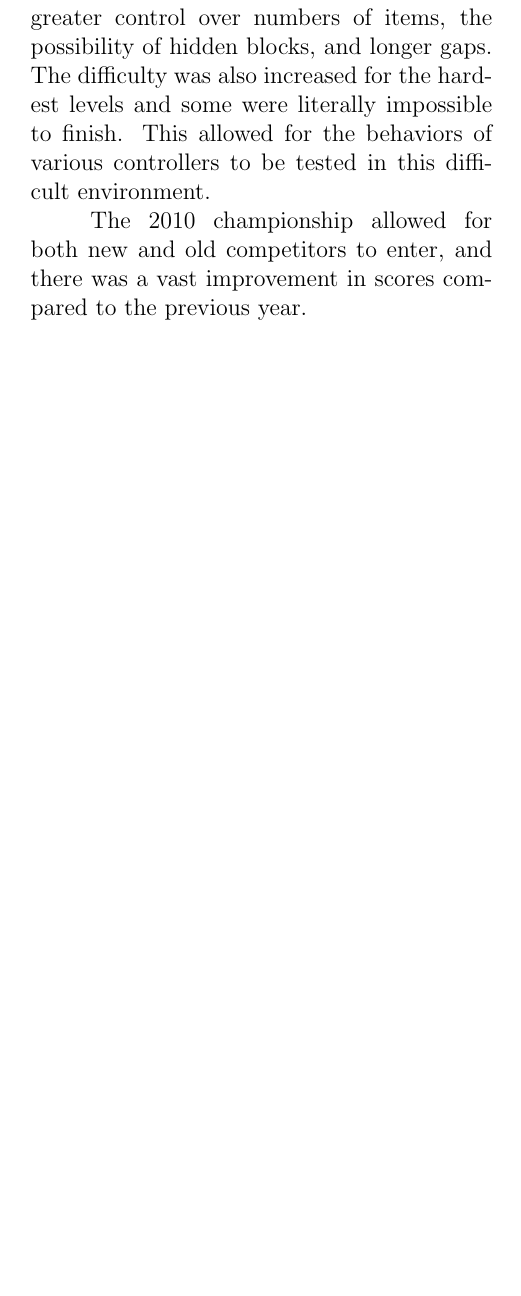
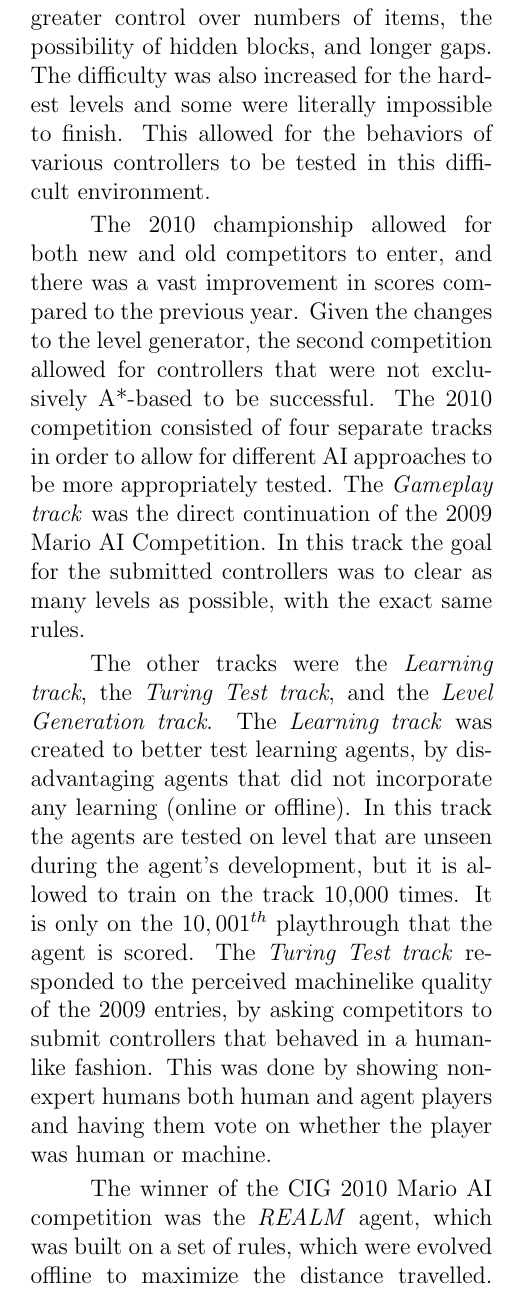
Before and after one commit to mjalkio/MarioAI, a LaTeX document (Report/Report.tex): part of one column of page 2 of 5 before the commit and part of one column of page 2 of 6 after it, cut so that both start at the same text, the shorter picture padded with empty space. Compiled offline with pdfLaTeX.

Commit message:
more stuff

```diff
--- a/Report/Report.tex
+++ b/Report/Report.tex
@@ -86,7 +86,11 @@
 longer gaps. The difficulty was also increased for the hardest levels and some were literally impossible to finish. This
 allowed for the behaviors of various controllers to be tested in this difficult environment.
 
-The 2010 championship allowed for both new and old competitors to enter, and there was a vast improvement in scores compared to the previous year.
+The 2010 championship allowed for both new and old competitors to enter, and there was a vast improvement in scores compared to the previous year. Given the changes to the level generator, the second competition allowed for controllers that were not exclusively A*-based to be successful. The 2010 competition consisted of four separate tracks in order to allow for different AI approaches to be more appropriately tested. The \textit {Gameplay track} was the direct continuation of the 2009 Mario AI Competition. In this track the goal for the submitted controllers was to clear as many levels as possible, with the exact same rules.
+
+The other tracks were the \textit {Learning track}, the \textit {Turing Test track}, and the \textit {Level Generation track}. The \textit {Learning track} was created to better test learning agents, by disadvantaging agents that did not incorporate any learning (online or offline). In this track the agents are tested on level that are unseen during the agent's development, but it is allowed to train on the track 10,000 times. It is only on the $10,001^{th}$ playthrough that the agent is scored. The \textit {Turing Test track} responded to the perceived machinelike quality of the 2009 entries, by asking competitors to submit controllers that behaved in a human-like fashion. This was done by showing non-expert humans both human and agent players and having them vote on whether the player was human or machine.
+
+The winner of the CIG 2010 Mario AI competition was the \textit{REALM} agent, which was built on a set of rules, which were evolved offline to maximize the distance travelled. The consequences of the evolved rules were high level plans which were executed with the help of A* planning.
 
 \section * {Environment and State Space}
 As stated above, the environment was based on Markus Persson's \textit{Infinite Mario Bros} which is an online,
```
